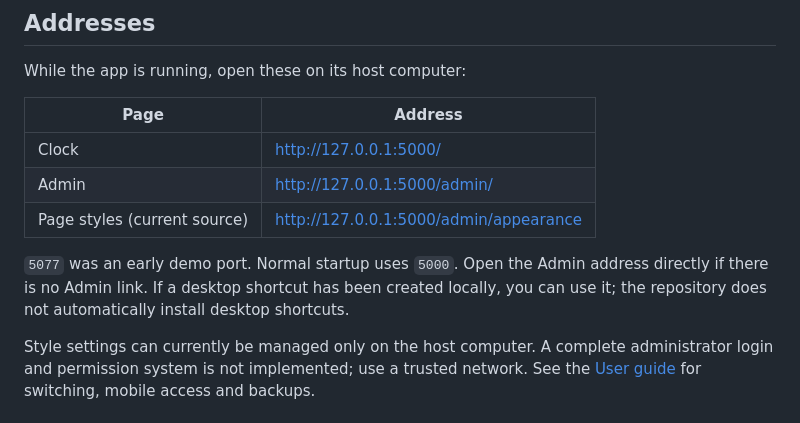
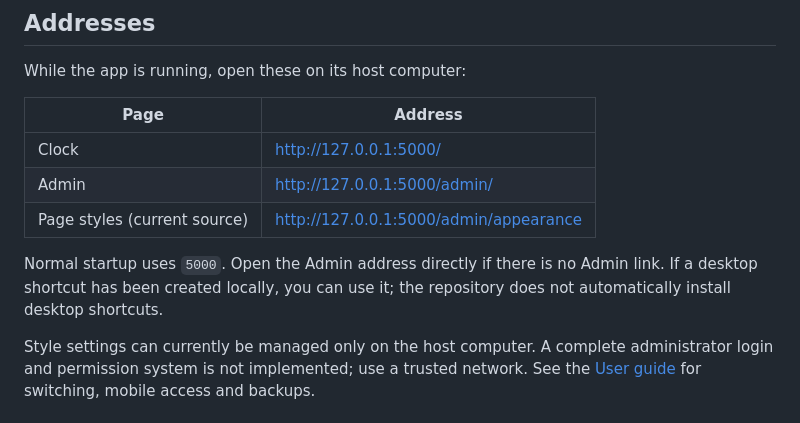
Before and after one commit to 20220402jp-coder/attendance-management-system, a Markdown page: README.en.md, the part around the change. Drawn GitHub-style.

Commit message:
Update README to clarify startup port information
Removed mention of demo port '5077' and clarified normal startup port usage.

```diff
--- a/README.en.md
+++ b/README.en.md
@@ -22,8 +22,7 @@ While the app is running, open these on its host computer:
 | Clock | http://127.0.0.1:5000/ |
 | Admin | http://127.0.0.1:5000/admin/ |
 | Page styles (current source) | http://127.0.0.1:5000/admin/appearance |
-
-`5077` was an early demo port. Normal startup uses `5000`. Open the Admin address directly if there is no Admin link. If a desktop shortcut has been created locally, you can use it; the repository does not automatically install desktop shortcuts.
+Normal startup uses `5000`. Open the Admin address directly if there is no Admin link. If a desktop shortcut has been created locally, you can use it; the repository does not automatically install desktop shortcuts.
 
 Style settings can currently be managed only on the host computer. A complete administrator login and permission system is not implemented; use a trusted network. See the [User guide](USER_GUIDE.en.md) for switching, mobile access and backups.
 
```
